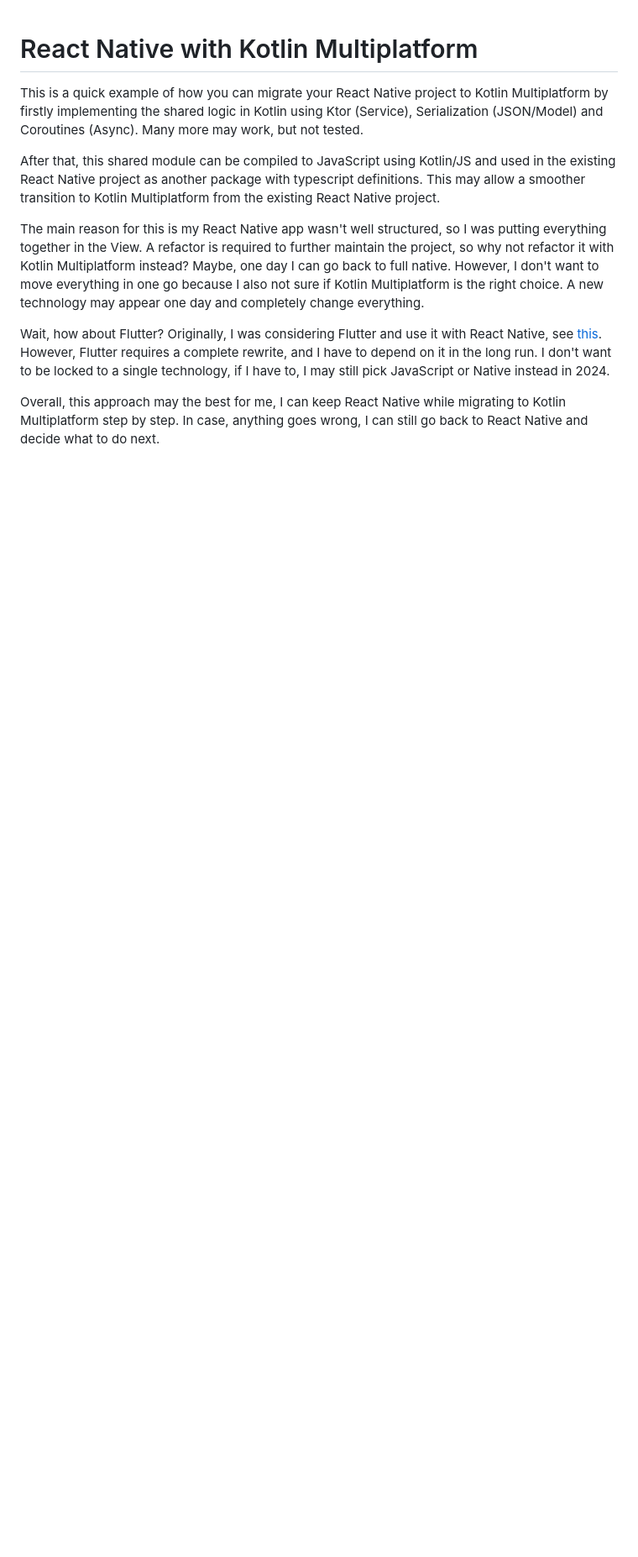
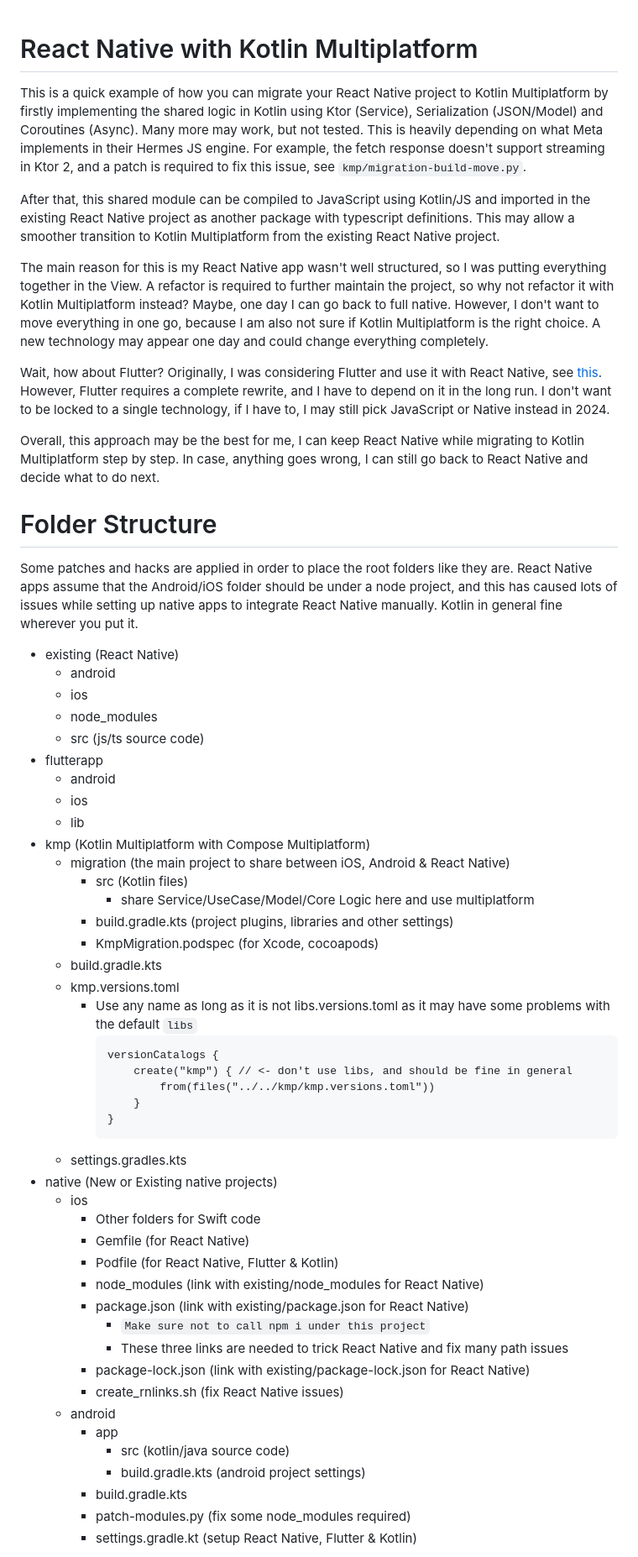
Before and after one commit to HenryQuan/react-native-kmp-migration, a Markdown page: README.md, the part around the change printed below. Shown: that part at 84% size. GitHub-like rendering; blank space fills up the shorter version.

````diff
--- a/README.md
+++ b/README.md
@@ -1,11 +1,60 @@
 # React Native with Kotlin Multiplatform
 
-This is a quick example of how you can migrate your React Native project to Kotlin Multiplatform by firstly implementing the shared logic in Kotlin using Ktor (Service), Serialization (JSON/Model) and Coroutines (Async). Many more may work, but not tested.
+This is a quick example of how you can migrate your React Native project to Kotlin Multiplatform by firstly implementing the shared logic in Kotlin using Ktor (Service), Serialization (JSON/Model) and Coroutines (Async). Many more may work, but not tested. This is heavily depending on what Meta implements in their Hermes JS engine. For example, the fetch response doesn't support streaming in Ktor 2, and a patch is required to fix this issue, see `kmp/migration-build-move.py`.
 
-After that, this shared module can be compiled to JavaScript using Kotlin/JS and used in the existing React Native project as another package with typescript definitions. This may allow a smoother transition to Kotlin Multiplatform from the existing React Native project.
+After that, this shared module can be compiled to JavaScript using Kotlin/JS and imported in the existing React Native project as another package with typescript definitions. This may allow a smoother transition to Kotlin Multiplatform from the existing React Native project.
 
-The main reason for this is my React Native app wasn't well structured, so I was putting everything together in the View. A refactor is required to further maintain the project, so why not refactor it with Kotlin Multiplatform instead? Maybe, one day I can go back to full native. However, I don't want to move everything in one go because I also not sure if Kotlin Multiplatform is the right choice. A new technology may appear one day and completely change everything.
+The main reason for this is my React Native app wasn't well structured, so I was putting everything together in the View. A refactor is required to further maintain the project, so why not refactor it with Kotlin Multiplatform instead? Maybe, one day I can go back to full native. However, I don't want to move everything in one go, because I am also not sure if Kotlin Multiplatform is the right choice. A new technology may appear one day and could change everything completely.
 
 Wait, how about Flutter? Originally, I was considering Flutter and use it with React Native, see [this](https://github.com/HenryQuan/flutter-react-native). However, Flutter requires a complete rewrite, and I have to depend on it in the long run. I don't want to be locked to a single technology, if I have to, I may still pick JavaScript or Native instead in 2024.
 
-Overall, this approach may the best for me, I can keep React Native while migrating to Kotlin Multiplatform step by step. In case, anything goes wrong, I can still go back to React Native and decide what to do next.
+Overall, this approach may be the best for me, I can keep React Native while migrating to Kotlin Multiplatform step by step. In case, anything goes wrong, I can still go back to React Native and decide what to do next.
+
+# Folder Structure
+Some patches and hacks are applied in order to place the root folders like they are. React Native apps assume that the Android/iOS folder should be under a node project, and this has caused lots of issues while setting up native apps to integrate React Native manually. Kotlin in general fine wherever you put it.
+
+- existing (React Native)
+  - android
+  - ios
+  - node_modules
+  - src (js/ts source code)
+- flutterapp
+  - android
+  - ios
+  - lib
+- kmp (Kotlin Multiplatform with Compose Multiplatform)
+  - migration (the main project to share between iOS, Android & React Native)
+    - src (Kotlin files)
+      - share Service/UseCase/Model/Core Logic here and use multiplatform
+    - build.gradle.kts (project plugins, libraries and other settings)
+    - KmpMigration.podspec (for Xcode, cocoapods)
+  - build.gradle.kts
+  - kmp.versions.toml
+    - Use any name as long as it is not libs.versions.toml as it may have some problems with the default `libs`
+      ```
+      versionCatalogs {
+          create("kmp") { // <- don't use libs, and should be fine in general
+              from(files("../../kmp/kmp.versions.toml"))
+          }
+      }
+      ```
+  - settings.gradles.kts
+- native (New or Existing native projects)
+  - ios
+    - Other folders for Swift code
+    - Gemfile (for React Native)
+    - Podfile (for React Native, Flutter & Kotlin)
+    - node_modules (link with existing/node_modules for React Native)
+    - package.json (link with existing/package.json for React Native)
+      - `Make sure not to call npm i under this project`
+      - These three links are needed to trick React Native and fix many path issues
+    - package-lock.json (link with existing/package-lock.json for React Native)
+    - create_rnlinks.sh (fix React Native issues)
+  - android
+    - app
+      - src (kotlin/java source code)
+      - build.gradle.kts (android project settings)
+    - build.gradle.kts
+    - patch-modules.py (fix some node_modules required)
+    - settings.gradle.kt (setup React Native, Flutter & Kotlin)
+
````
Also changed, not shown: other parts of README.md (+2 -1 lines).
